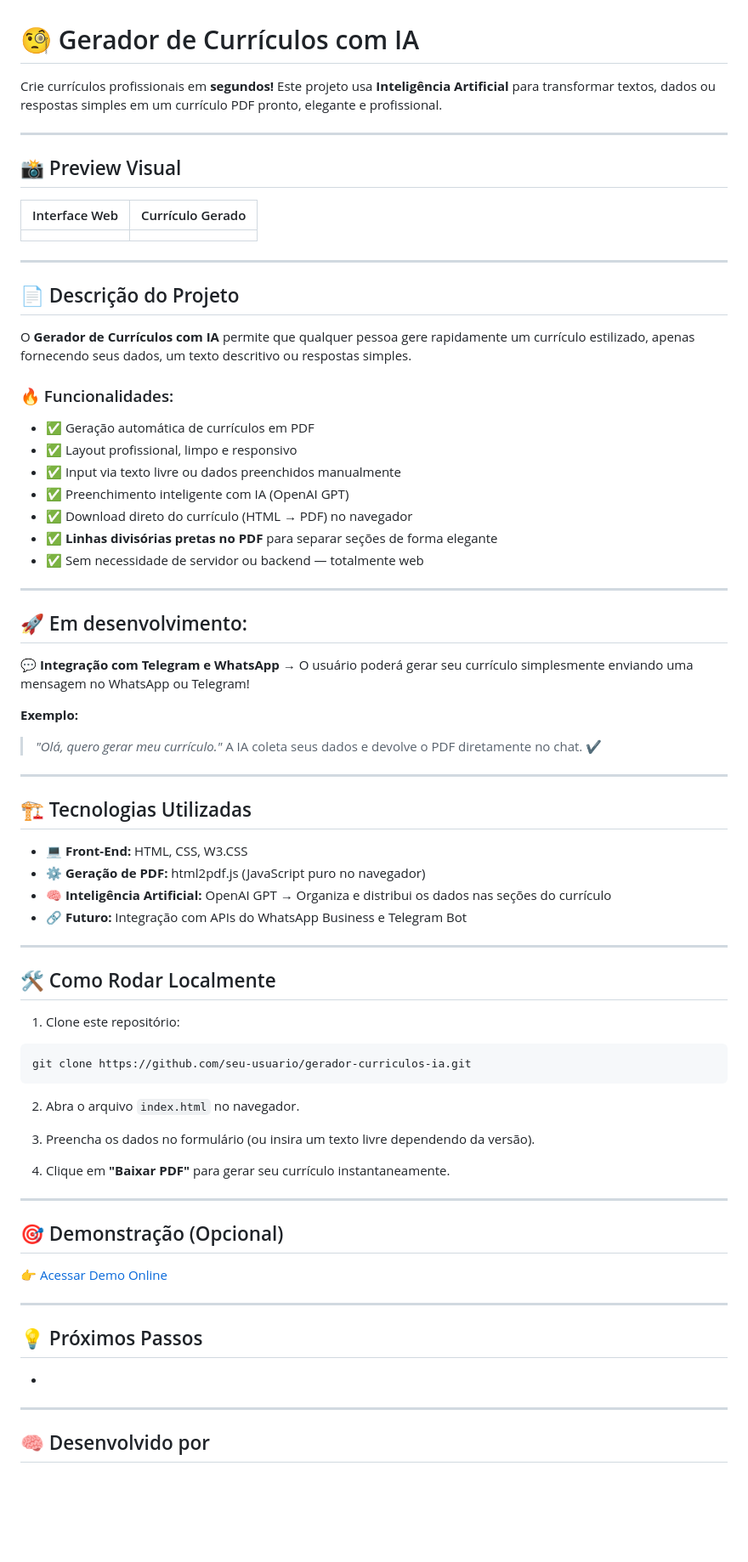
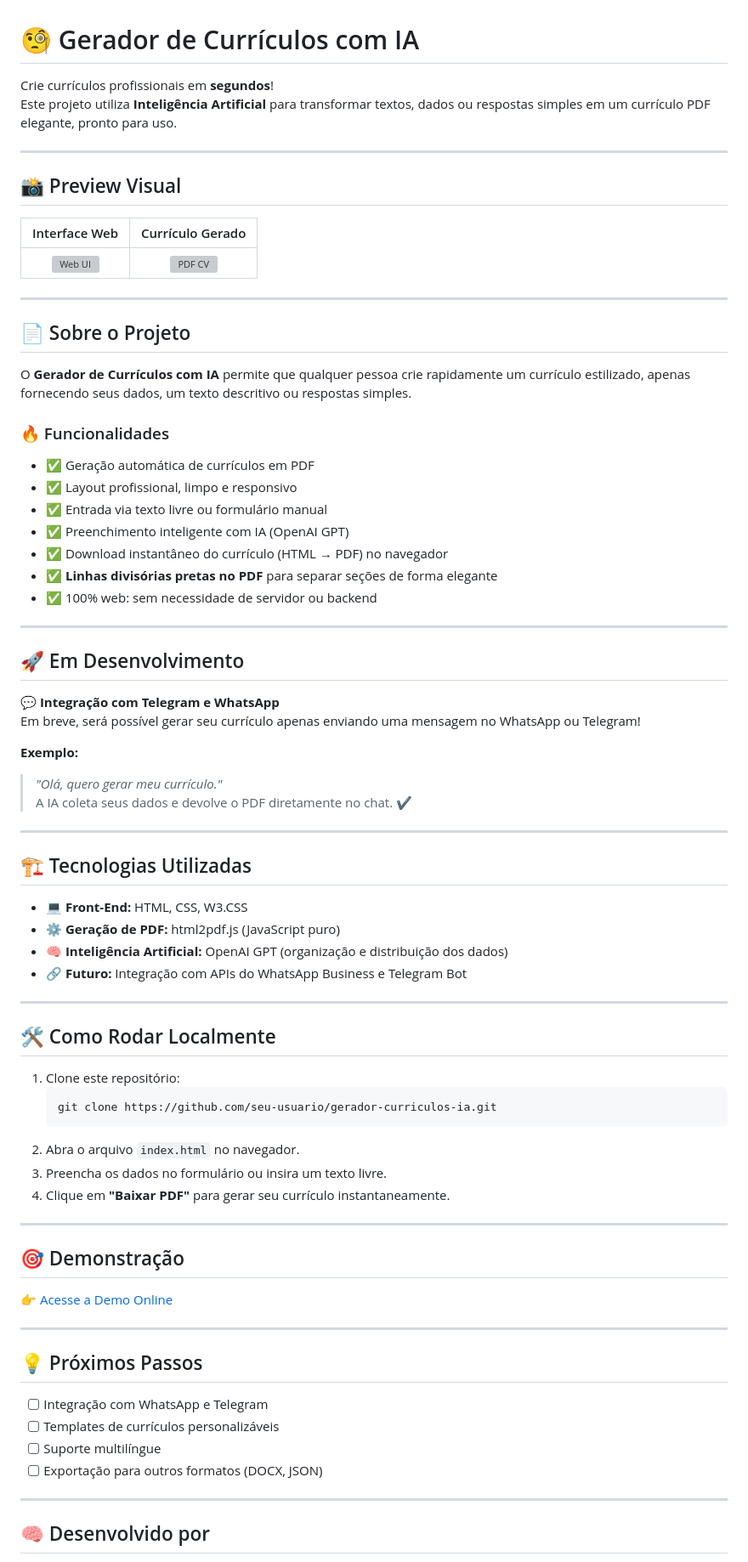
Before and after one commit to eusoumanoelnetto/Gerador-de-CV-IA, a Markdown page: README.md, the part around one of its changes. Shown at 85% size. GitHub-like rendering; blank space fills up the shorter version; grey boxes are pictures that could not be loaded.

````diff
--- a/README.md
+++ b/README.md
@@ -1,43 +1,40 @@
 # 🧐 Gerador de Currículos com IA
 
-&#x20;&#x20;
-
-Crie currículos profissionais em **segundos!**
-Este projeto usa **Inteligência Artificial** para transformar textos, dados ou respostas simples em um currículo PDF pronto, elegante e profissional.
+Crie currículos profissionais em **segundos**!
+Este projeto utiliza **Inteligência Artificial** para transformar textos, dados ou respostas simples em um currículo PDF elegante, pronto para uso.
 
 ---
 
 ## 📸 Preview Visual
 
 | Interface Web | Currículo Gerado |
-| ------------- | ---------------- |
-|               |                  |
+|:-------------:|:----------------:|
+| ![Web UI](https://via.placeholder.com/250x150?text=Web+UI) | ![PDF CV](https://via.placeholder.com/250x150?text=PDF+CV) |
 
 ---
 
-## 📄 Descrição do Projeto
+## 📄 Sobre o Projeto
 
-O **Gerador de Currículos com IA** permite que qualquer pessoa gere rapidamente um currículo estilizado, apenas fornecendo seus dados, um texto descritivo ou respostas simples.
+O **Gerador de Currículos com IA** permite que qualquer pessoa crie rapidamente um currículo estilizado, apenas fornecendo seus dados, um texto descritivo ou respostas simples.
 
-### 🔥 Funcionalidades:
+### 🔥 Funcionalidades
 
-* ✅ Geração automática de currículos em PDF
-* ✅ Layout profissional, limpo e responsivo
-* ✅ Input via texto livre ou dados preenchidos manualmente
-* ✅ Preenchimento inteligente com IA (OpenAI GPT)
-* ✅ Download direto do currículo (HTML → PDF) no navegador
-* ✅ **Linhas divisórias pretas no PDF** para separar seções de forma elegante
-* ✅ Sem necessidade de servidor ou backend — totalmente web
+- ✅ Geração automática de currículos em PDF
+- ✅ Layout profissional, limpo e responsivo
+- ✅ Entrada via texto livre ou formulário manual
+- ✅ Preenchimento inteligente com IA (OpenAI GPT)
+- ✅ Download instantâneo do currículo (HTML → PDF) no navegador
+- ✅ **Linhas divisórias pretas no PDF** para separar seções de forma elegante
+- ✅ 100% web: sem necessidade de servidor ou backend
 
 ---
 
-## 🚀 Em desenvolvimento:
+## 🚀 Em Desenvolvimento
 
 💬 **Integração com Telegram e WhatsApp**
-→ O usuário poderá gerar seu currículo simplesmente enviando uma mensagem no WhatsApp ou Telegram!
+Em breve, será possível gerar seu currículo apenas enviando uma mensagem no WhatsApp ou Telegram!
 
 **Exemplo:**
-
 > *"Olá, quero gerar meu currículo."*
 > A IA coleta seus dados e devolve o PDF diretamente no chat. ✔️
 
@@ -45,38 +42,37 @@ O **Gerador de Currículos com IA** permite que qualquer pessoa gere rapidamente
 
 ## 🏗️ Tecnologias Utilizadas
 
-* 💻 **Front-End:** HTML, CSS, W3.CSS
-* ⚙️ **Geração de PDF:** html2pdf.js (JavaScript puro no navegador)
-* 🧠 **Inteligência Artificial:** OpenAI GPT → Organiza e distribui os dados nas seções do currículo
-* 🔗 **Futuro:** Integração com APIs do WhatsApp Business e Telegram Bot
+- 💻 **Front-End:** HTML, CSS, W3.CSS
+- ⚙️ **Geração de PDF:** html2pdf.js (JavaScript puro)
+- 🧠 **Inteligência Artificial:** OpenAI GPT (organização e distribuição dos dados)
+- 🔗 **Futuro:** Integração com APIs do WhatsApp Business e Telegram Bot
 
 ---
 
 ## 🛠️ Como Rodar Localmente
 
 1. Clone este repositório:
-
-```bash
-git clone https://github.com/seu-usuario/gerador-curriculos-ia.git
-```
-
+    ```bash
+    git clone https://github.com/seu-usuario/gerador-curriculos-ia.git
+    ```
 2. Abra o arquivo `index.html` no navegador.
-
-3. Preencha os dados no formulário (ou insira um texto livre dependendo da versão).
-
+3. Preencha os dados no formulário ou insira um texto livre.
 4. Clique em **"Baixar PDF"** para gerar seu currículo instantaneamente.
 
 ---
 
-## 🎯 Demonstração (Opcional)
+## 🎯 Demonstração
 
-👉 [Acessar Demo Online](https://seu-link-aqui.com)
+👉 [Acesse a Demo Online](https://seu-link-aqui.com)
 
 ---
 
 ## 💡 Próximos Passos
 
-*
+- [ ] Integração com WhatsApp e Telegram
+- [ ] Templates de currículos personalizáveis
+- [ ] Suporte multilíngue
+- [ ] Exportação para outros formatos (DOCX, JSON)
 
 ---
 
````
Also changed, not shown: other parts of README.md (+5 -25 lines).
